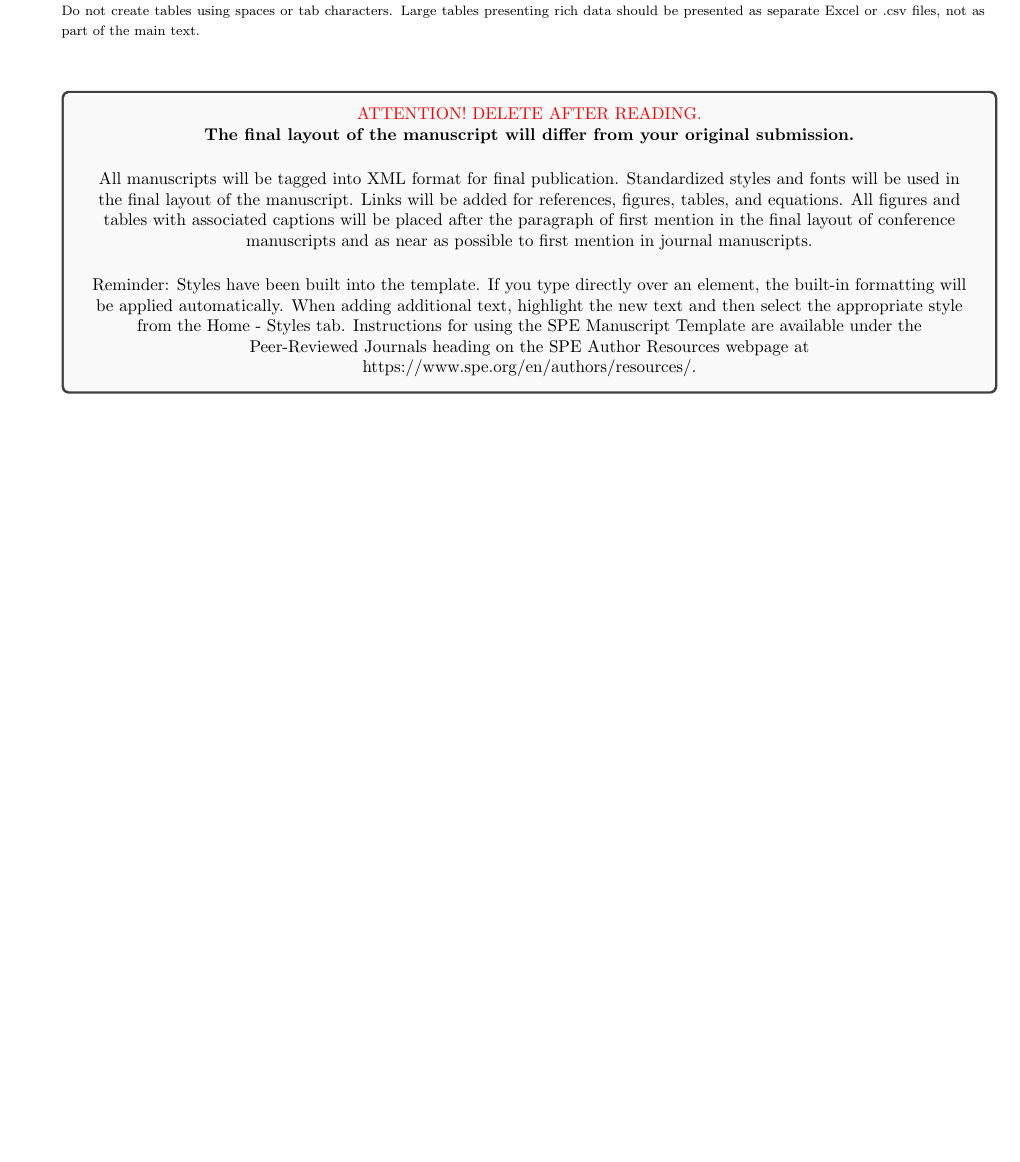
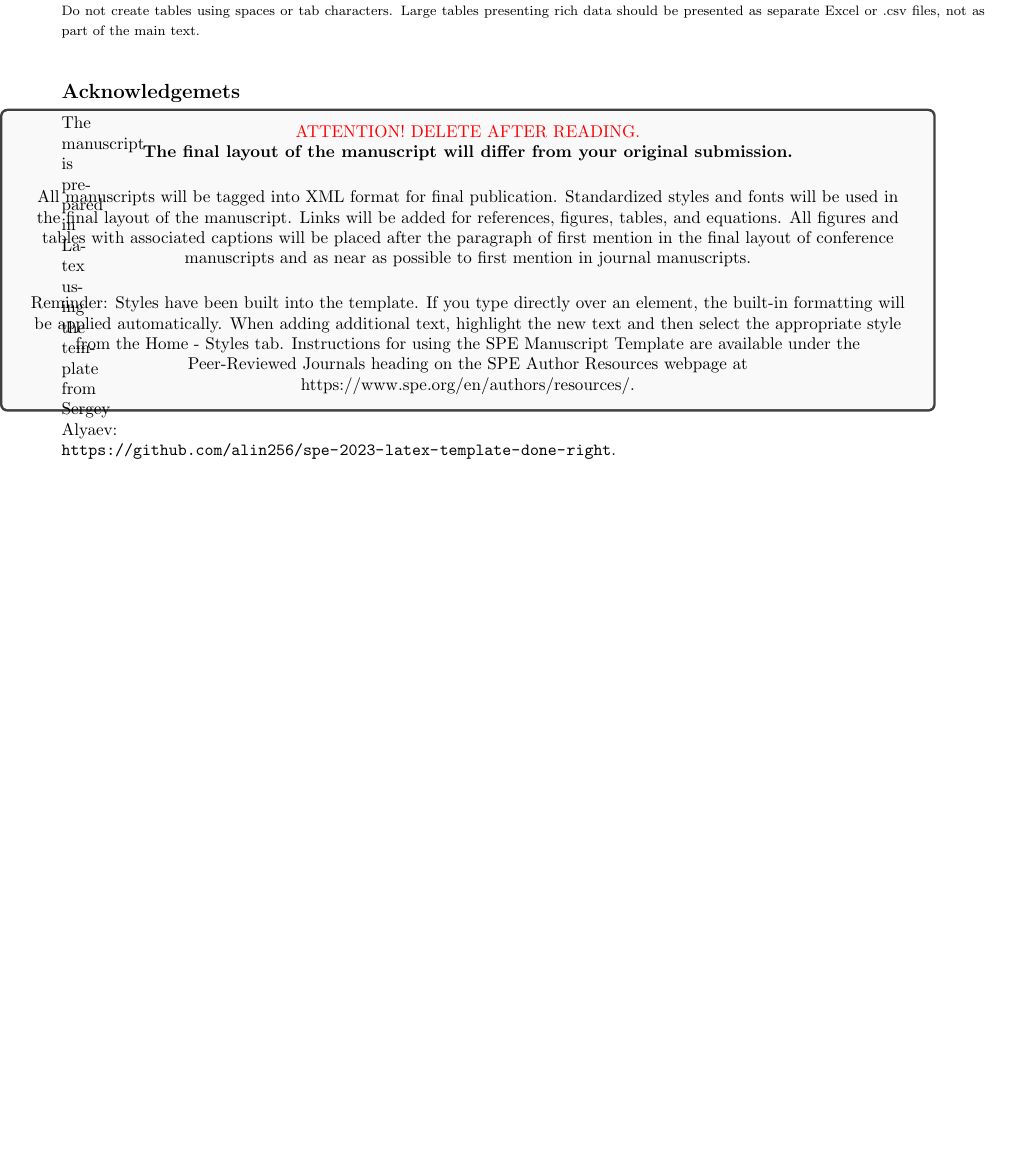
Before and after one commit to alin256/spe-2023-latex-template-done-right, a LaTeX document (main.tex): part of page 2 of 2, cut so that both start at the same text, the shorter picture padded with empty space. Compiled offline with pdfLaTeX.

Commit message:
Add acknowledgments section to main.tex
Add acknowledgments section with template reference.

```diff
--- a/main.tex
+++ b/main.tex
@@ -125,5 +125,9 @@
 \end{minipage}
 \end{wrapfigure}
 
+\section{Acknowledgemets}
+The manuscript is prepared in Latex using the template from Sergey Alyaev: \\
+\url{https://github.com/alin256/spe-2023-latex-template-done-right}.
+
 
 \end{document}
```
